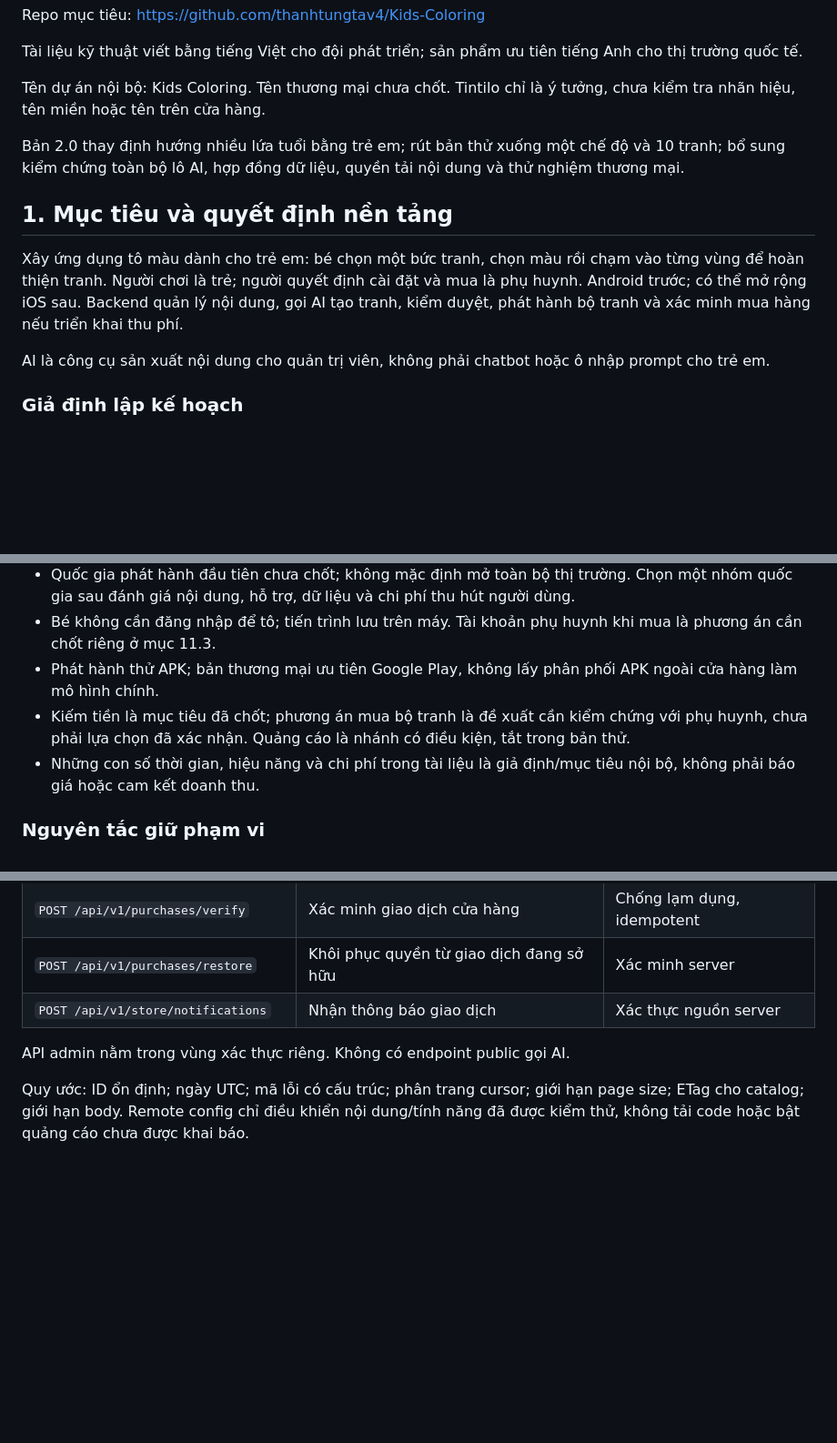
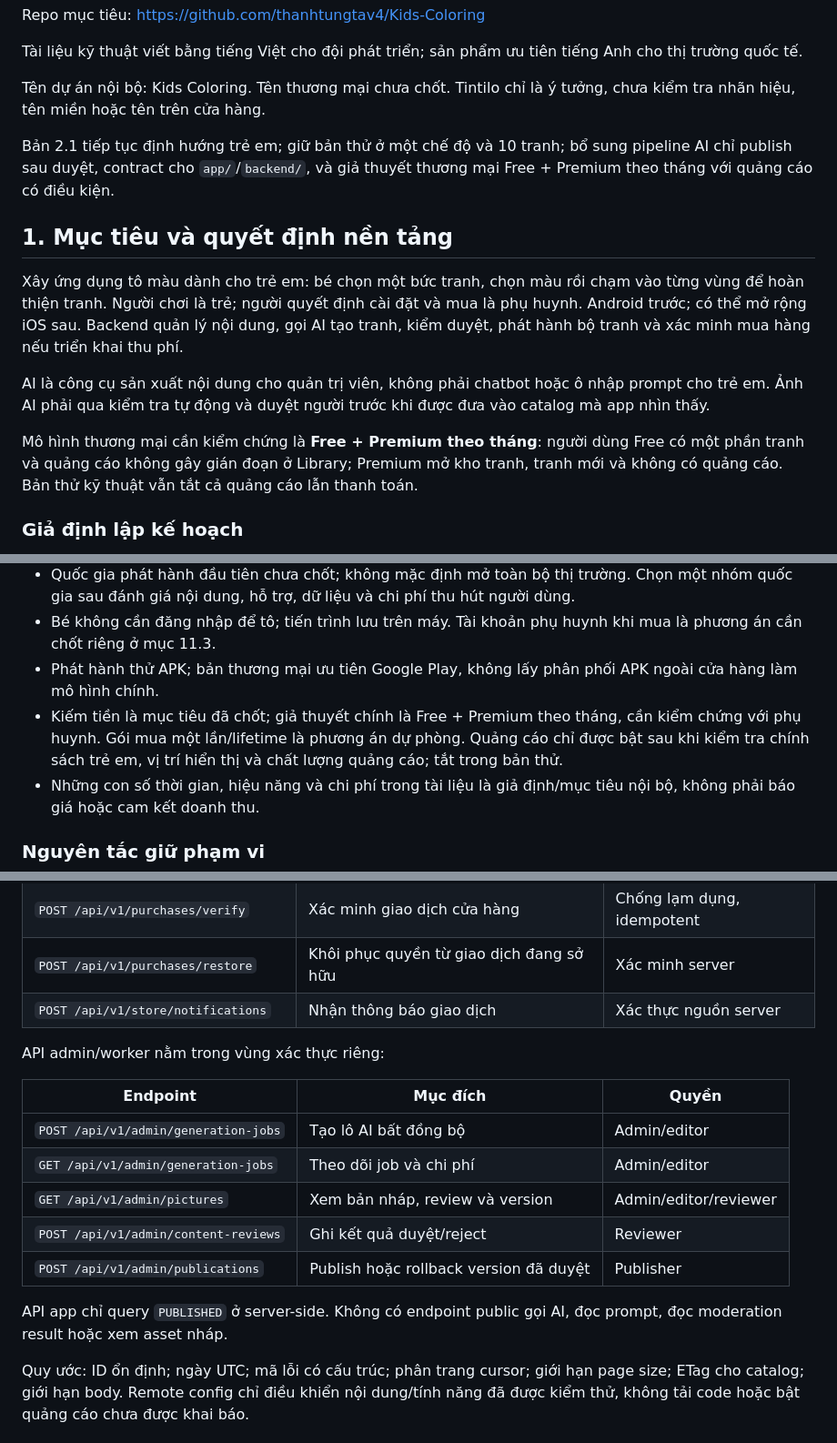
Before and after one commit to thanhtungtav4/Kids-Coloring, a Markdown page: PLAN.md, 3 parts joined by grey strips. Shown at 91% size. Drawn GitHub-style; blank space fills up the shorter version.

```diff
--- a/PLAN.md
+++ b/PLAN.md
@@ -8,13 +8,15 @@ Tài liệu kỹ thuật viết bằng tiếng Việt cho đội phát triển;
 
 Tên dự án nội bộ: Kids Coloring. Tên thương mại chưa chốt. Tintilo chỉ là ý tưởng, chưa kiểm tra nhãn hiệu, tên miền hoặc tên trên cửa hàng.
 
-Bản 2.0 thay định hướng nhiều lứa tuổi bằng trẻ em; rút bản thử xuống một chế độ và 10 tranh; bổ sung kiểm chứng toàn bộ lô AI, hợp đồng dữ liệu, quyền tải nội dung và thử nghiệm thương mại.
+Bản 2.1 tiếp tục định hướng trẻ em; giữ bản thử ở một chế độ và 10 tranh; bổ sung pipeline AI chỉ publish sau duyệt, contract cho `app/`/`backend/`, và giả thuyết thương mại Free + Premium theo tháng với quảng cáo có điều kiện.
 
 ## 1. Mục tiêu và quyết định nền tảng
 
 Xây ứng dụng tô màu dành cho trẻ em: bé chọn một bức tranh, chọn màu rồi chạm vào từng vùng để hoàn thiện tranh. Người chơi là trẻ; người quyết định cài đặt và mua là phụ huynh. Android trước; có thể mở rộng iOS sau. Backend quản lý nội dung, gọi AI tạo tranh, kiểm duyệt, phát hành bộ tranh và xác minh mua hàng nếu triển khai thu phí.
 
-AI là công cụ sản xuất nội dung cho quản trị viên, không phải chatbot hoặc ô nhập prompt cho trẻ em.
+AI là công cụ sản xuất nội dung cho quản trị viên, không phải chatbot hoặc ô nhập prompt cho trẻ em. Ảnh AI phải qua kiểm tra tự động và duyệt người trước khi được đưa vào catalog mà app nhìn thấy.
+
+Mô hình thương mại cần kiểm chứng là **Free + Premium theo tháng**: người dùng Free có một phần tranh và quảng cáo không gây gián đoạn ở Library; Premium mở kho tranh, tranh mới và không có quảng cáo. Bản thử kỹ thuật vẫn tắt cả quảng cáo lẫn thanh toán.
 
 ### Giả định lập kế hoạch
 
@@ -24,7 +26,7 @@ AI là công cụ sản xuất nội dung cho quản trị viên, không phải
 - Quốc gia phát hành đầu tiên chưa chốt; không mặc định mở toàn bộ thị trường. Chọn một nhóm quốc gia sau đánh giá nội dung, hỗ trợ, dữ liệu và chi phí thu hút người dùng.
 - Bé không cần đăng nhập để tô; tiến trình lưu trên máy. Tài khoản phụ huynh khi mua là phương án cần chốt riêng ở mục 11.3.
 - Phát hành thử APK; bản thương mại ưu tiên Google Play, không lấy phân phối APK ngoài cửa hàng làm mô hình chính.
-- Kiếm tiền là mục tiêu đã chốt; phương án mua bộ tranh là đề xuất cần kiểm chứng với phụ huynh, chưa phải lựa chọn đã xác nhận. Quảng cáo là nhánh có điều kiện, tắt trong bản thử.
+- Kiếm tiền là mục tiêu đã chốt; giả thuyết chính là Free + Premium theo tháng, cần kiểm chứng với phụ huynh. Gói mua một lần/lifetime là phương án dự phòng. Quảng cáo chỉ được bật sau khi kiểm tra chính sách trẻ em, vị trí hiển thị và chất lượng quảng cáo; tắt trong bản thử.
 - Những con số thời gian, hiệu năng và chi phí trong tài liệu là giả định/mục tiêu nội bộ, không phải báo giá hoặc cam kết doanh thu.
 
 ### Nguyên tắc giữ phạm vi
@@ -297,7 +317,17 @@ Dữ liệu hình học vùng để trong gói version, chưa cần mỗi pixel
 | `POST /api/v1/purchases/restore` | Khôi phục quyền từ giao dịch đang sở hữu | Xác minh server |
 | `POST /api/v1/store/notifications` | Nhận thông báo giao dịch | Xác thực nguồn server |
 
-API admin nằm trong vùng xác thực riêng. Không có endpoint public gọi AI.
+API admin/worker nằm trong vùng xác thực riêng:
+
+| Endpoint | Mục đích | Quyền |
+|---|---|---|
+| `POST /api/v1/admin/generation-jobs` | Tạo lô AI bất đồng bộ | Admin/editor |
+| `GET /api/v1/admin/generation-jobs` | Theo dõi job và chi phí | Admin/editor |
+| `GET /api/v1/admin/pictures` | Xem bản nháp, review và version | Admin/editor/reviewer |
+| `POST /api/v1/admin/content-reviews` | Ghi kết quả duyệt/reject | Reviewer |
+| `POST /api/v1/admin/publications` | Publish hoặc rollback version đã duyệt | Publisher |
+
+API app chỉ query `PUBLISHED` ở server-side. Không có endpoint public gọi AI, đọc prompt, đọc moderation result hoặc xem asset nháp.
 
 Quy ước: ID ổn định; ngày UTC; mã lỗi có cấu trúc; phân trang cursor; giới hạn page size; ETag cho catalog; giới hạn body. Remote config chỉ điều khiển nội dung/tính năng đã được kiểm thử, không tải code hoặc bật quảng cáo chưa được khai báo.
 
```
Also changed, not shown: other parts of PLAN.md (+38 -17 lines).
